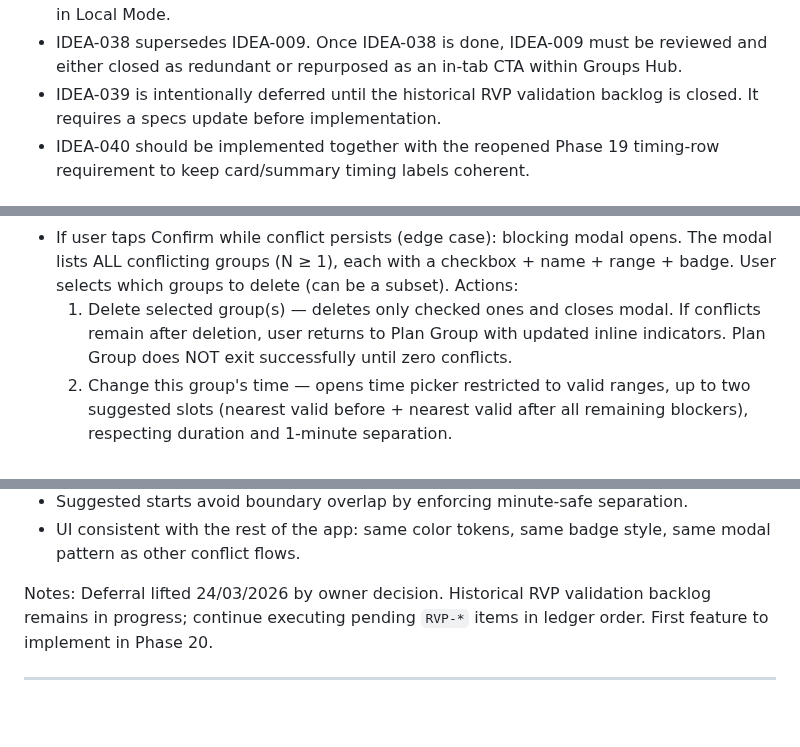
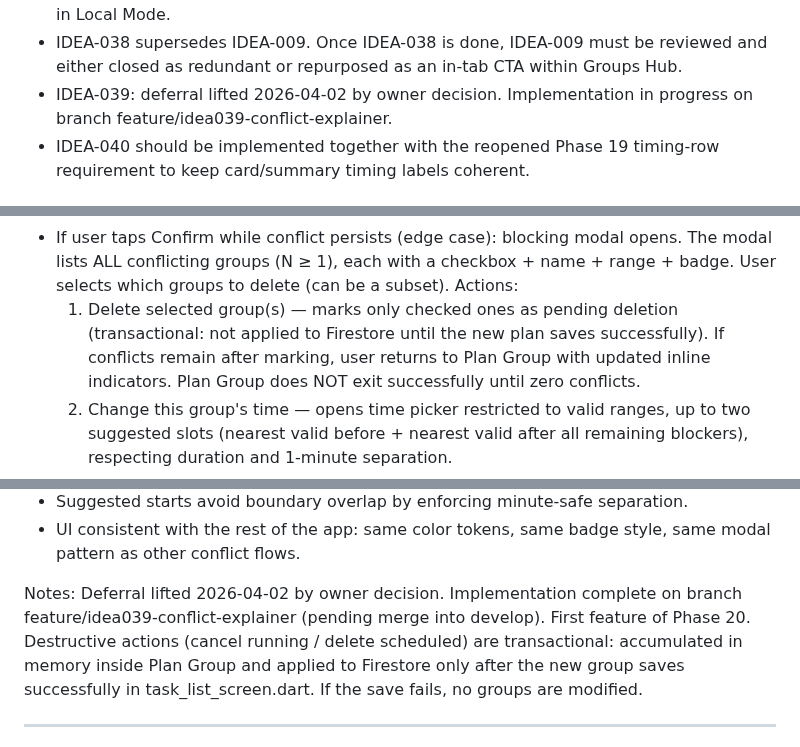
Before and after one commit to marcdevelopez/focus-interval, a Markdown page: docs/features/feature_backlog.md, 3 parts joined by grey strips. Rendered like a GitHub page; blank space fills up the shorter version.

Commit message:
docs(idea039): mark feature in progress and add implementation handoff

```diff
--- a/docs/features/feature_backlog.md
+++ b/docs/features/feature_backlog.md
@@ -96,8 +96,8 @@ Notes:
   models in Local Mode.
 - IDEA-038 supersedes IDEA-009. Once IDEA-038 is done, IDEA-009 must be reviewed
   and either closed as redundant or repurposed as an in-tab CTA within Groups Hub.
-- IDEA-039 is intentionally deferred until the historical RVP validation backlog
-  is closed. It requires a specs update before implementation.
+- IDEA-039: deferral lifted 2026-04-02 by owner decision. Implementation in progress
+  on branch feature/idea039-conflict-explainer.
 - IDEA-040 should be implemented together with the reopened Phase 19 timing-row
   requirement to keep card/summary timing labels coherent.
 
@@ -3243,8 +3246,9 @@ Case B (execution conflict — inline indicator + modal on Confirm):
   The modal lists ALL conflicting groups (N ≥ 1), each with a checkbox + name +
   range + badge. User selects which groups to delete (can be a subset).
   Actions:
-  1. Delete selected group(s) — deletes only checked ones and closes modal.
-     If conflicts remain after deletion, user returns to Plan Group with updated
+  1. Delete selected group(s) — marks only checked ones as pending deletion
+     (transactional: not applied to Firestore until the new plan saves successfully).
+     If conflicts remain after marking, user returns to Plan Group with updated
      inline indicators. Plan Group does NOT exit successfully until zero conflicts.
   2. Change this group's time — opens time picker restricted to valid ranges,
      up to two suggested slots (nearest valid before + nearest valid after all
@@ -3326,9 +3330,12 @@ Acceptance criteria:
   same modal pattern as other conflict flows.
 
 Notes:
-Deferral lifted 24/03/2026 by owner decision. Historical RVP validation backlog
-remains in progress; continue executing pending `RVP-*` items in ledger order.
-First feature to implement in Phase 20.
+Deferral lifted 2026-04-02 by owner decision. Implementation complete on branch
+feature/idea039-conflict-explainer (pending merge into develop). First feature of Phase 20.
+Destructive actions (cancel running / delete scheduled) are transactional:
+accumulated in memory inside Plan Group and applied to Firestore only after the
+new group saves successfully in task_list_screen.dart. If the save fails, no
+groups are modified.
 
 ---
 
```
Also changed, not shown: other parts of docs/features/feature_backlog.md (+4 -1 lines), 1 other file.
